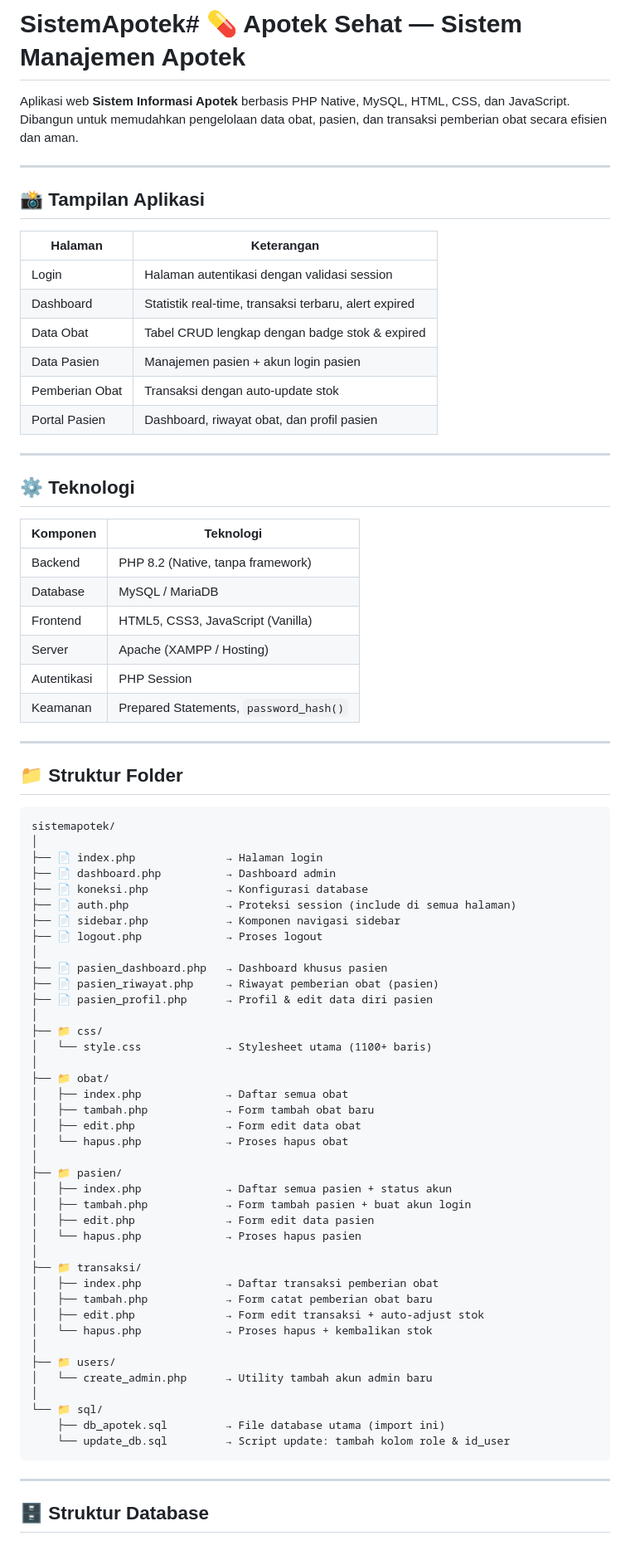
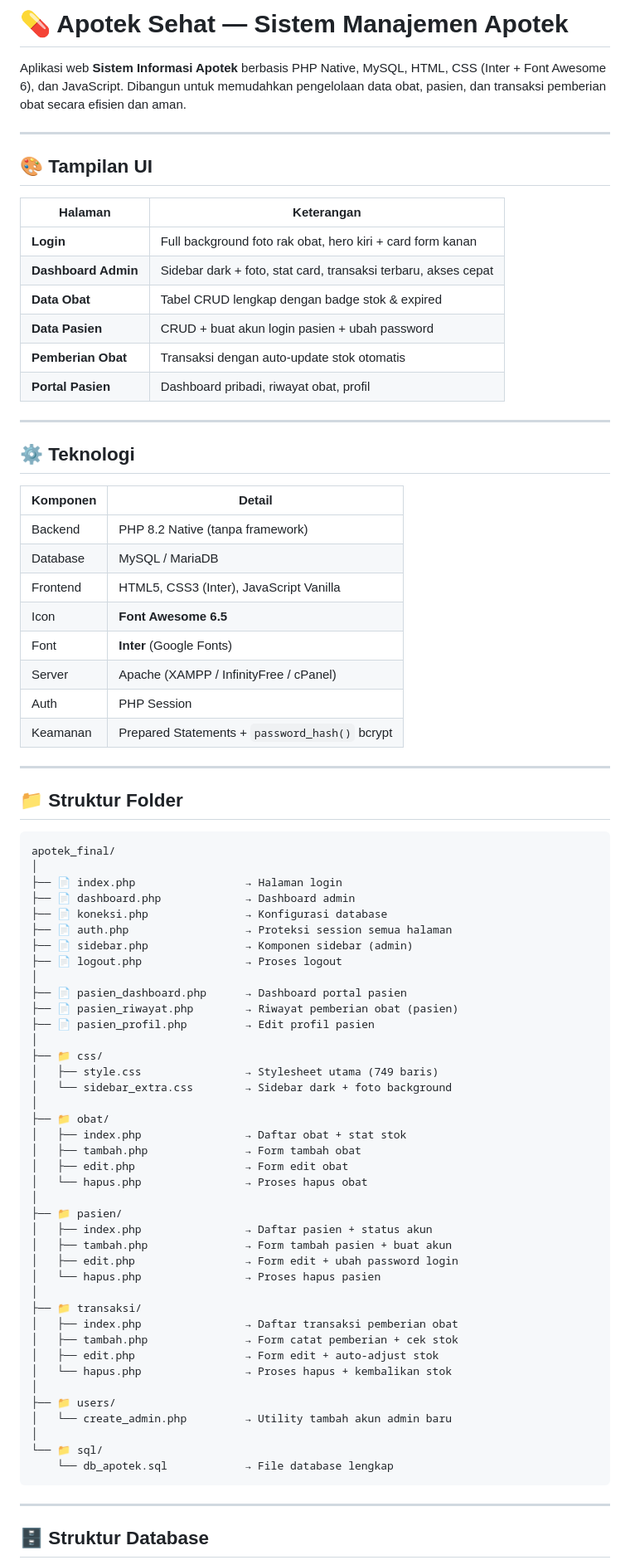
Before and after one commit to 090EkoWN/SistemApotek, a Markdown page: README.md, the part around one of its changes. Shown at 83% size. GitHub-like rendering.

````diff
--- a/README.md
+++ b/README.md
@@ -1,78 +1,80 @@
-# SistemApotek# 💊 Apotek Sehat — Sistem Manajemen Apotek
+# 💊 Apotek Sehat — Sistem Manajemen Apotek
 
-Aplikasi web **Sistem Informasi Apotek** berbasis PHP Native, MySQL, HTML, CSS, dan JavaScript. Dibangun untuk memudahkan pengelolaan data obat, pasien, dan transaksi pemberian obat secara efisien dan aman.
+Aplikasi web **Sistem Informasi Apotek** berbasis PHP Native, MySQL, HTML, CSS (Inter + Font Awesome 6), dan JavaScript. Dibangun untuk memudahkan pengelolaan data obat, pasien, dan transaksi pemberian obat secara efisien dan aman.
 
 ---
 
-## 📸 Tampilan Aplikasi
+## 🎨 Tampilan UI
 
 | Halaman | Keterangan |
 |---------|------------|
-| Login | Halaman autentikasi dengan validasi session |
-| Dashboard | Statistik real-time, transaksi terbaru, alert expired |
-| Data Obat | Tabel CRUD lengkap dengan badge stok & expired |
-| Data Pasien | Manajemen pasien + akun login pasien |
-| Pemberian Obat | Transaksi dengan auto-update stok |
-| Portal Pasien | Dashboard, riwayat obat, dan profil pasien |
+| **Login** | Full background foto rak obat, hero kiri + card form kanan |
+| **Dashboard Admin** | Sidebar dark + foto, stat card, transaksi terbaru, akses cepat |
+| **Data Obat** | Tabel CRUD lengkap dengan badge stok & expired |
+| **Data Pasien** | CRUD + buat akun login pasien + ubah password |
+| **Pemberian Obat** | Transaksi dengan auto-update stok otomatis |
+| **Portal Pasien** | Dashboard pribadi, riwayat obat, profil |
 
 ---
 
 ## ⚙️ Teknologi
 
-| Komponen | Teknologi |
-|----------|-----------|
-| Backend | PHP 8.2 (Native, tanpa framework) |
+| Komponen | Detail |
+|----------|--------|
+| Backend | PHP 8.2 Native (tanpa framework) |
 | Database | MySQL / MariaDB |
-| Frontend | HTML5, CSS3, JavaScript (Vanilla) |
-| Server | Apache (XAMPP / Hosting) |
-| Autentikasi | PHP Session |
-| Keamanan | Prepared Statements, `password_hash()` |
+| Frontend | HTML5, CSS3 (Inter), JavaScript Vanilla |
+| Icon | **Font Awesome 6.5** |
+| Font | **Inter** (Google Fonts) |
+| Server | Apache (XAMPP / InfinityFree / cPanel) |
+| Auth | PHP Session |
+| Keamanan | Prepared Statements + `password_hash()` bcrypt |
 
 ---
 
 ## 📁 Struktur Folder
 
 ```
-sistemapotek/
+apotek_final/
 │
-├── 📄 index.php              → Halaman login
-├── 📄 dashboard.php          → Dashboard admin
-├── 📄 koneksi.php            → Konfigurasi database
-├── 📄 auth.php               → Proteksi session (include di semua halaman)
-├── 📄 sidebar.php            → Komponen navigasi sidebar
-├── 📄 logout.php             → Proses logout
+├── 📄 index.php                 → Halaman login
+├── 📄 dashboard.php             → Dashboard admin
+├── 📄 koneksi.php               → Konfigurasi database
+├── 📄 auth.php                  → Proteksi session semua halaman
+├── 📄 sidebar.php               → Komponen sidebar (admin)
+├── 📄 logout.php                → Proses logout
 │
-├── 📄 pasien_dashboard.php   → Dashboard khusus pasien
-├── 📄 pasien_riwayat.php     → Riwayat pemberian obat (pasien)
-├── 📄 pasien_profil.php      → Profil & edit data diri pasien
+├── 📄 pasien_dashboard.php      → Dashboard portal pasien
+├── 📄 pasien_riwayat.php        → Riwayat pemberian obat (pasien)
+├── 📄 pasien_profil.php         → Edit profil pasien
 │
 ├── 📁 css/
-│   └── style.css             → Stylesheet utama (1100+ baris)
+│   ├── style.css                → Stylesheet utama (749 baris)
+│   └── sidebar_extra.css        → Sidebar dark + foto background
 │
 ├── 📁 obat/
-│   ├── index.php             → Daftar semua obat
-│   ├── tambah.php            → Form tambah obat baru
-│   ├── edit.php              → Form edit data obat
-│   └── hapus.php             → Proses hapus obat
+│   ├── index.php                → Daftar obat + stat stok
+│   ├── tambah.php               → Form tambah obat
+│   ├── edit.php                 → Form edit obat
+│   └── hapus.php                → Proses hapus obat
 │
 ├── 📁 pasien/
-│   ├── index.php             → Daftar semua pasien + status akun
-│   ├── tambah.php            → Form tambah pasien + buat akun login
-│   ├── edit.php              → Form edit data pasien
-│   └── hapus.php             → Proses hapus pasien
+│   ├── index.php                → Daftar pasien + status akun
+│   ├── tambah.php               → Form tambah pasien + buat akun
+│   ├── edit.php                 → Form edit + ubah password login
+│   └── hapus.php                → Proses hapus pasien
 │
 ├── 📁 transaksi/
-│   ├── index.php             → Daftar transaksi pemberian obat
-│   ├── tambah.php            → Form catat pemberian obat baru
-│   ├── edit.php              → Form edit transaksi + auto-adjust stok
-│   └── hapus.php             → Proses hapus + kembalikan stok
+│   ├── index.php                → Daftar transaksi pemberian obat
+│   ├── tambah.php               → Form catat pemberian + cek stok
+│   ├── edit.php                 → Form edit + auto-adjust stok
+│   └── hapus.php                → Proses hapus + kembalikan stok
 │
 ├── 📁 users/
-│   └── create_admin.php      → Utility tambah akun admin baru
+│   └── create_admin.php         → Utility tambah akun admin baru
 │
 └── 📁 sql/
-    ├── db_apotek.sql         → File database utama (import ini)
-    └── update_db.sql         → Script update: tambah kolom role & id_user
+    └── db_apotek.sql            → File database lengkap
 ```
 
 ---
````
Also changed, not shown: other parts of README.md (+134 -125 lines).
